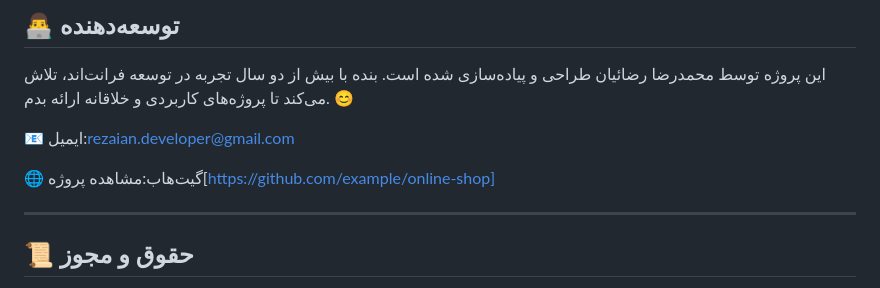
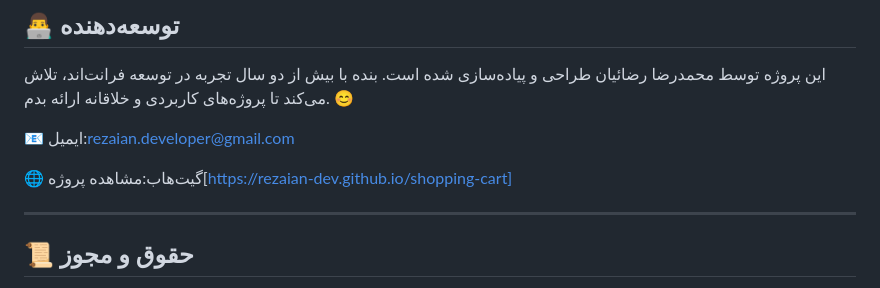
Before and after one commit to rezaian-dev/Shopping-cart, a Markdown page: README.md, the part around the change. Drawn GitHub-style.

```diff
--- a/README.md
+++ b/README.md
@@ -92,7 +92,7 @@ ShoppingCart
 
 📧 ایمیل:rezaian.developer@gmail.com
 
-🌐 گیت‌هاب:مشاهده پروژه[https://github.com/example/online-shop]
+🌐 گیت‌هاب:مشاهده پروژه[https://rezaian-dev.github.io/shopping-cart]
 
 ---
 
```
